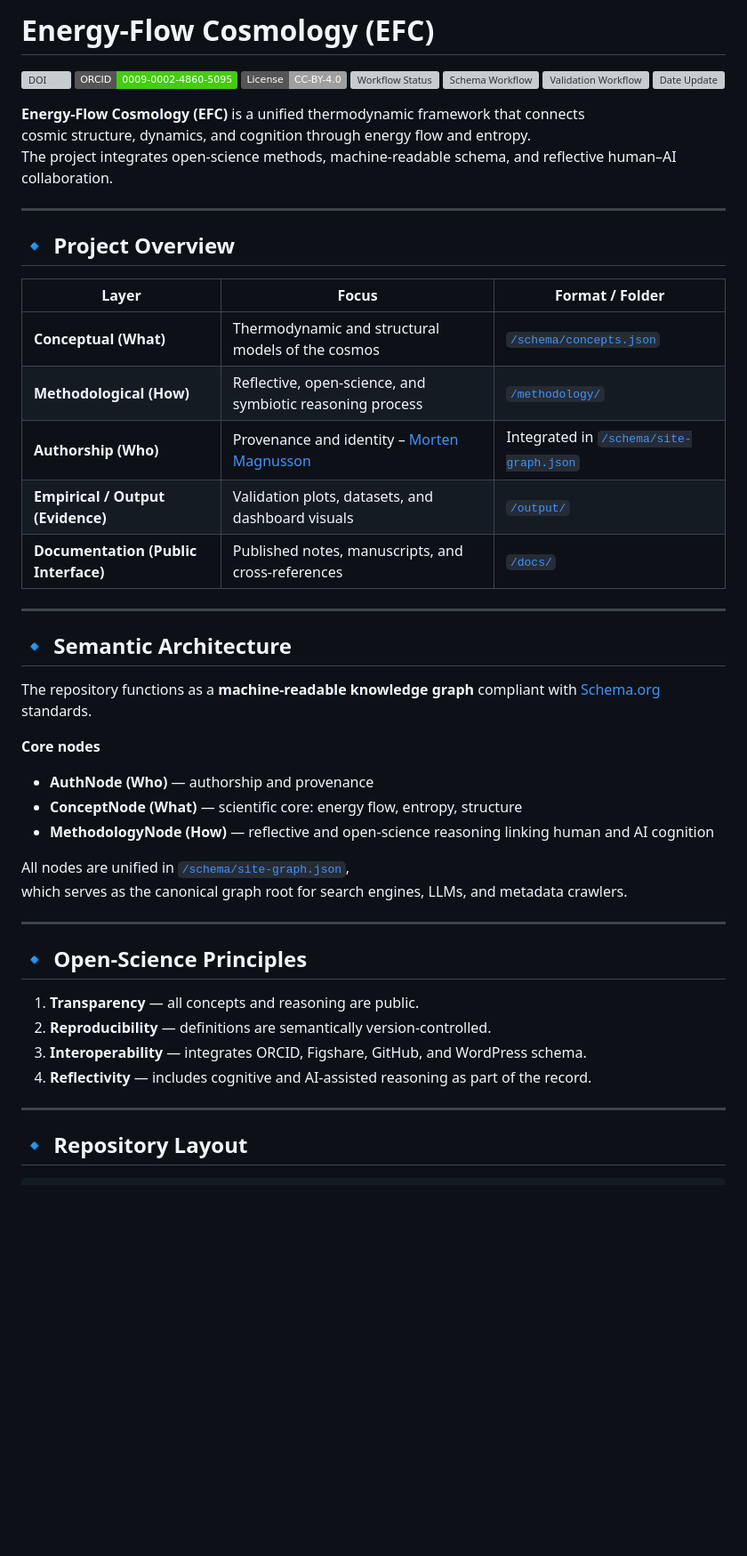
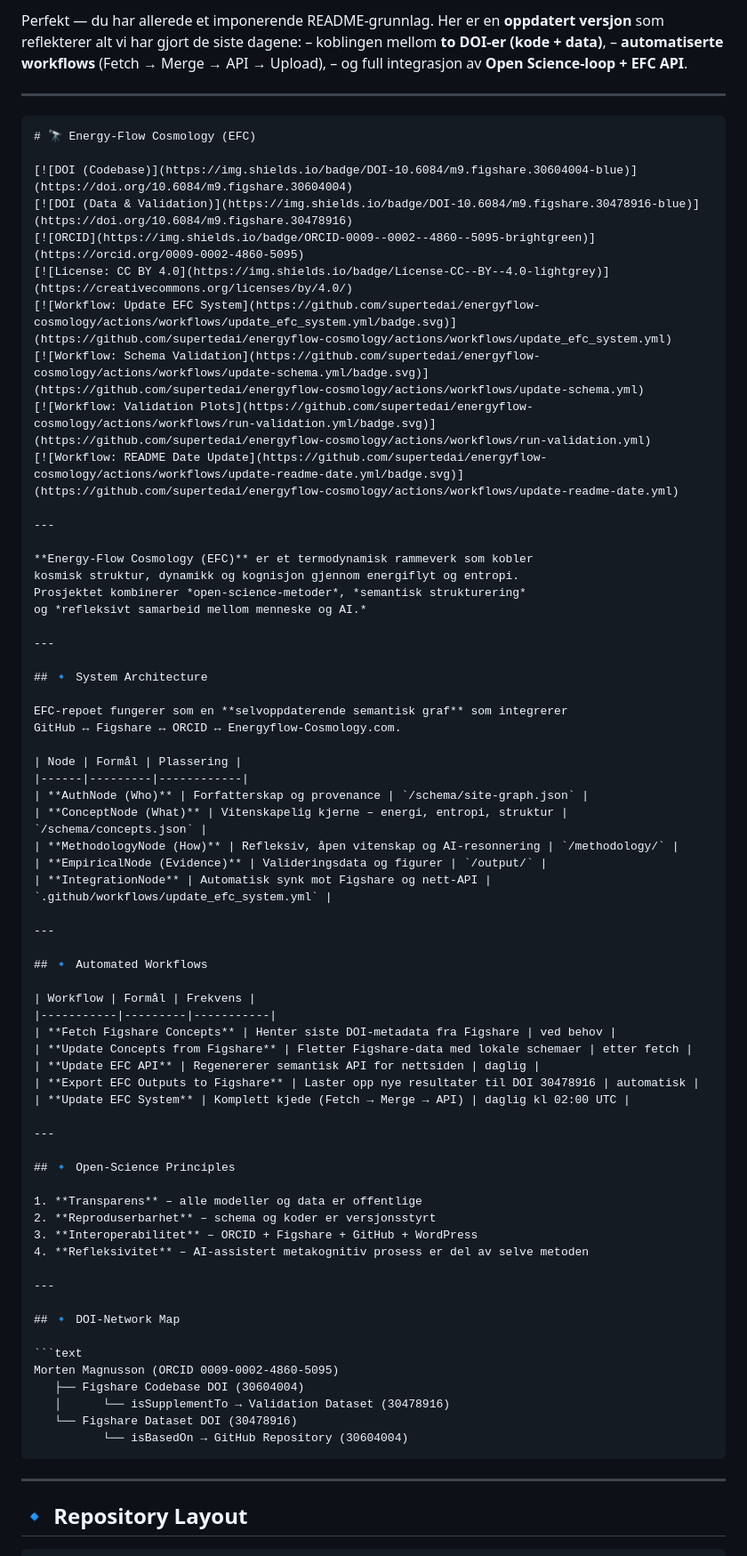
Before and after one commit to supertedai/energyflow-cosmology, a Markdown page: README.md, the part around the change printed below. Shown: that part at 89% size. GitHub-like rendering; badges without logos; blank space fills up the shorter version; grey boxes are pictures that could not be loaded.

`````diff
--- a/README.md
+++ b/README.md
@@ -1,51 +1,77 @@
-# Energy-Flow Cosmology (EFC)
-[![DOI](https://img.shields.io/badge/DOI-10.6084/m9.figshare.30478916-blue)](https://doi.org/10.6084/m9.figshare.30478916)
-[![ORCID](https://img.shields.io/badge/ORCID-0009--0002--4860--5095-brightgreen)](https://orcid.org/0009-0002-4860-5095)
-[![License: CC BY 4.0](https://img.shields.io/badge/License-CC--BY--4.0-lightgrey)](https://creativecommons.org/licenses/by/4.0/)
-[![Workflow Status](https://github.com/supertedai/energyflow-cosmology/actions/workflows/update-schema.yml/badge.svg)](https://github.com/supertedai/energyflow-cosmology/actions)
-[![Schema Workflow](https://github.com/supertedai/energyflow-cosmology/actions/workflows/update-schema.yml/badge.svg)](https://github.com/supertedai/energyflow-cosmology/actions/workflows/update-schema.yml)
-[![Validation Workflow](https://github.com/supertedai/energyflow-cosmology/actions/workflows/run-validation.yml/badge.svg)](https://github.com/supertedai/energyflow-cosmology/actions/workflows/run-validation.yml)
-[![Date Update](https://github.com/supertedai/energyflow-cosmology/actions/workflows/update-readme-date.yml/badge.svg)](https://github.com/supertedai/energyflow-cosmology/actions/workflows/update-readme-date.yml)
-
-
-**Energy-Flow Cosmology (EFC)** is a unified thermodynamic framework that connects
-cosmic structure, dynamics, and cognition through energy flow and entropy.
-The project integrates open-science methods, machine-readable schema, and reflective human–AI collaboration.
+Perfekt — du har allerede et imponerende README-grunnlag.
+Her er en **oppdatert versjon** som reflekterer alt vi har gjort de siste dagene:
+– koblingen mellom **to DOI-er (kode + data)**,
+– **automatiserte workflows** (Fetch → Merge → API → Upload),
+– og full integrasjon av **Open Science-loop + EFC API**.
 
 ---
 
-## 🔹 Project Overview
+````markdown
+# 🔭 Energy-Flow Cosmology (EFC)
 
-| Layer | Focus | Format / Folder |
-|-------|-------|-----------------|
-| **Conceptual (What)** | Thermodynamic and structural models of the cosmos | [`/schema/concepts.json`](schema/concepts.json) |
-| **Methodological (How)** | Reflective, open-science, and symbiotic reasoning process | [`/methodology/`](methodology/) |
-| **Authorship (Who)** | Provenance and identity – [Morten Magnusson](https://orcid.org/0009-0002-4860-5095) | Integrated in [`/schema/site-graph.json`](schema/site-graph.json) |
-| **Empirical / Output (Evidence)** | Validation plots, datasets, and dashboard visuals | [`/output/`](output/) |
-| **Documentation (Public Interface)** | Published notes, manuscripts, and cross-references | [`/docs/`](docs/) |
+[![DOI (Codebase)](https://img.shields.io/badge/DOI-10.6084/m9.figshare.30604004-blue)](https://doi.org/10.6084/m9.figshare.30604004)
+[![DOI (Data & Validation)](https://img.shields.io/badge/DOI-10.6084/m9.figshare.30478916-blue)](https://doi.org/10.6084/m9.figshare.30478916)
+[![ORCID](https://img.shields.io/badge/ORCID-0009--0002--4860--5095-brightgreen)](https://orcid.org/0009-0002-4860-5095)
+[![License: CC BY 4.0](https://img.shields.io/badge/License-CC--BY--4.0-lightgrey)](https://creativecommons.org/licenses/by/4.0/)
+[![Workflow: Update EFC System](https://github.com/supertedai/energyflow-cosmology/actions/workflows/update_efc_system.yml/badge.svg)](https://github.com/supertedai/energyflow-cosmology/actions/workflows/update_efc_system.yml)
+[![Workflow: Schema Validation](https://github.com/supertedai/energyflow-cosmology/actions/workflows/update-schema.yml/badge.svg)](https://github.com/supertedai/energyflow-cosmology/actions/workflows/update-schema.yml)
+[![Workflow: Validation Plots](https://github.com/supertedai/energyflow-cosmology/actions/workflows/run-validation.yml/badge.svg)](https://github.com/supertedai/energyflow-cosmology/actions/workflows/run-validation.yml)
+[![Workflow: README Date Update](https://github.com/supertedai/energyflow-cosmology/actions/workflows/update-readme-date.yml/badge.svg)](https://github.com/supertedai/energyflow-cosmology/actions/workflows/update-readme-date.yml)
 
 ---
 
-## 🔹 Semantic Architecture
+**Energy-Flow Cosmology (EFC)** er et termodynamisk rammeverk som kobler
+kosmisk struktur, dynamikk og kognisjon gjennom energiflyt og entropi.
+Prosjektet kombinerer *open-science-metoder*, *semantisk strukturering*
+og *refleksivt samarbeid mellom menneske og AI.*
 
-The repository functions as a **machine-readable knowledge graph** compliant with [Schema.org](https://schema.org) standards.
+---
 
-**Core nodes**
-- **AuthNode (Who)** — authorship and provenance
-- **ConceptNode (What)** — scientific core: energy flow, entropy, structure
-- **MethodologyNode (How)** — reflective and open-science reasoning linking human and AI cognition
+## 🔹 System Architecture
 
-All nodes are unified in [`/schema/site-graph.json`](schema/site-graph.json),
-which serves as the canonical graph root for search engines, LLMs, and metadata crawlers.
+EFC-repoet fungerer som en **selvoppdaterende semantisk graf** som integrerer
+GitHub ↔ Figshare ↔ ORCID ↔ Energyflow-Cosmology.com.
+
+| Node | Formål | Plassering |
+|------|---------|------------|
+| **AuthNode (Who)** | Forfatterskap og provenance | `/schema/site-graph.json` |
+| **ConceptNode (What)** | Vitenskapelig kjerne – energi, entropi, struktur | `/schema/concepts.json` |
+| **MethodologyNode (How)** | Refleksiv, åpen vitenskap og AI-resonnering | `/methodology/` |
+| **EmpiricalNode (Evidence)** | Valideringsdata og figurer | `/output/` |
+| **IntegrationNode** | Automatisk synk mot Figshare og nett-API | `.github/workflows/update_efc_system.yml` |
+
+---
+
+## 🔹 Automated Workflows
+
+| Workflow | Formål | Frekvens |
+|-----------|---------|-----------|
+| **Fetch Figshare Concepts** | Henter siste DOI-metadata fra Figshare | ved behov |
+| **Update Concepts from Figshare** | Fletter Figshare-data med lokale schemaer | etter fetch |
+| **Update EFC API** | Regenererer semantisk API for nettsiden | daglig |
+| **Export EFC Outputs to Figshare** | Laster opp nye resultater til DOI 30478916 | automatisk |
+| **Update EFC System** | Komplett kjede (Fetch → Merge → API) | daglig kl 02:00 UTC |
 
 ---
 
 ## 🔹 Open-Science Principles
 
-1. **Transparency** — all concepts and reasoning are public.
-2. **Reproducibility** — definitions are semantically version-controlled.
-3. **Interoperability** — integrates ORCID, Figshare, GitHub, and WordPress schema.
-4. **Reflectivity** — includes cognitive and AI-assisted reasoning as part of the record.
+1. **Transparens** – alle modeller og data er offentlige
+2. **Reproduserbarhet** – schema og koder er versjonsstyrt
+3. **Interoperabilitet** – ORCID + Figshare + GitHub + WordPress
+4. **Refleksivitet** – AI-assistert metakognitiv prosess er del av selve metoden
+
+---
+
+## 🔹 DOI-Network Map
+
+```text
+Morten Magnusson (ORCID 0009-0002-4860-5095)
+   ├── Figshare Codebase DOI (30604004)
+   │      └── isSupplementTo → Validation Dataset (30478916)
+   └── Figshare Dataset DOI (30478916)
+          └── isBasedOn → GitHub Repository (30604004)
+````
 
 ---
 
`````
Also changed, not shown: other parts of README.md (+47 -11 lines).
